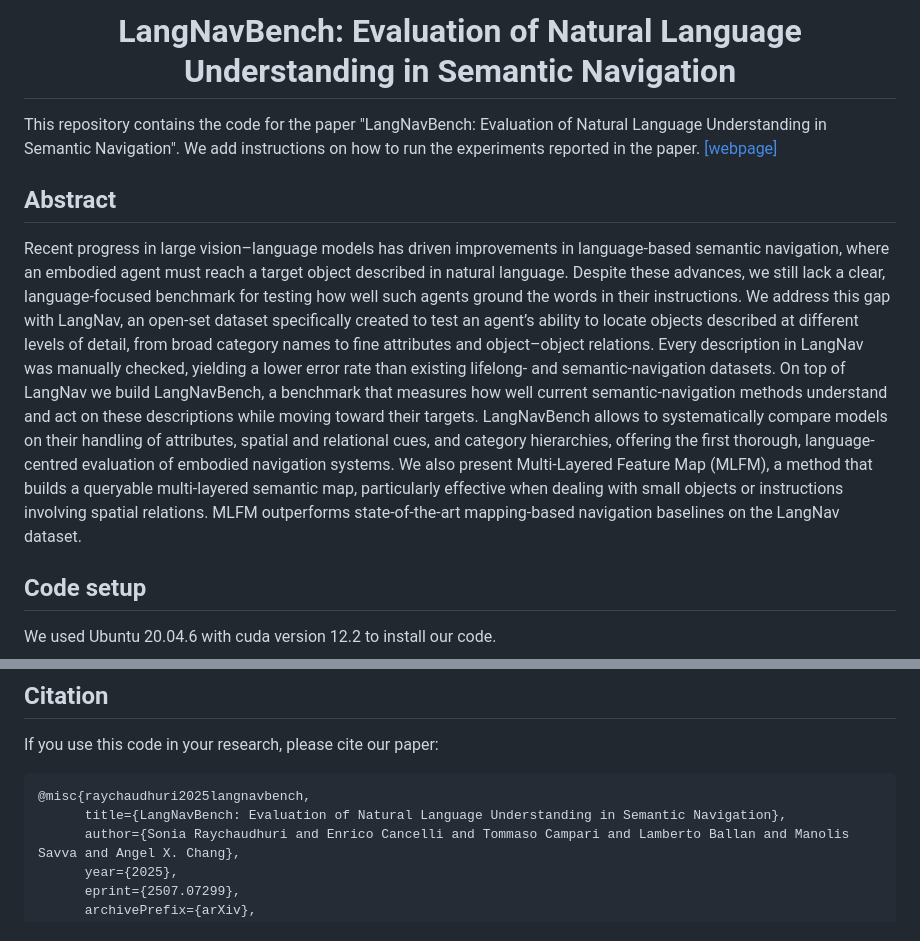
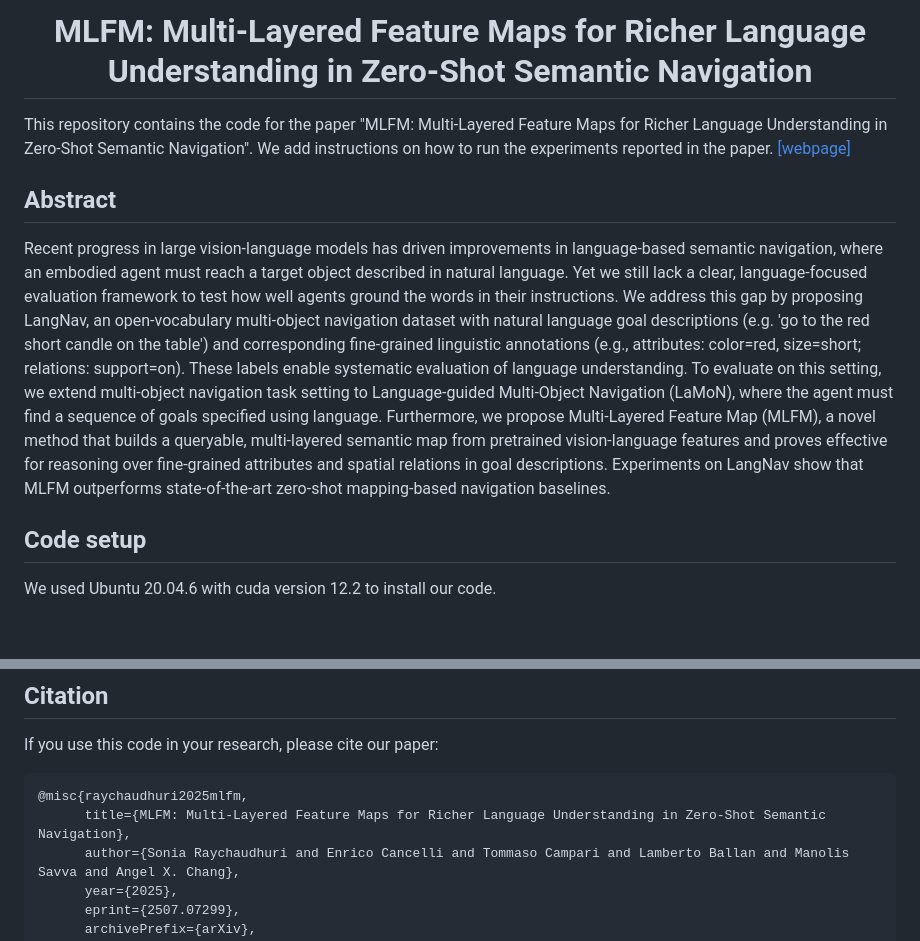
Before and after one commit to 3dlg-hcvc/langmonmap, a Markdown page: README.md, 2 parts joined by grey strips. Rendered like a GitHub page; blank space fills up the shorter version.

````diff
--- a/README.md
+++ b/README.md
@@ -1,12 +1,10 @@
 <p align="center">
-  <h1 align="center">LangNavBench: Evaluation of Natural Language Understanding in Semantic Navigation</h1>
+  <h1 align="center">MLFM: Multi-Layered Feature Maps for Richer Language Understanding in Zero-Shot Semantic Navigation</h1>
 
-This repository contains the code for the paper "LangNavBench: Evaluation of Natural Language
-Understanding in Semantic Navigation". We add instructions on how to run the experiments reported in the paper. [[webpage]](https://3dlg-hcvc.github.io/langmonmap/)
+This repository contains the code for the paper "MLFM: Multi-Layered Feature Maps for Richer Language Understanding in Zero-Shot Semantic Navigation". We add instructions on how to run the experiments reported in the paper. [[webpage]](https://3dlg-hcvc.github.io/langmonmap/)
 
 ## Abstract
-Recent progress in large vision–language models has driven improvements in language-based semantic navigation, where an embodied agent must reach a target object described in natural language. Despite these advances, we still lack a clear, language-focused benchmark for testing how well such agents ground the words in their instructions.
-We address this gap with LangNav, an open-set dataset specifically created to test an agent’s ability to locate objects described at different levels of detail, from broad category names to fine attributes and object–object relations. Every description in LangNav was manually checked, yielding a lower error rate than existing lifelong- and semantic-navigation datasets. On top of LangNav we build LangNavBench, a benchmark that measures how well current semantic-navigation methods understand and act on these descriptions while moving toward their targets. LangNavBench allows to systematically compare models on their handling of attributes, spatial and relational cues, and category hierarchies, offering the first thorough, language-centred evaluation of embodied navigation systems. We also present  Multi-Layered Feature Map (MLFM), a method that builds a queryable multi-layered semantic map, particularly effective when dealing with small objects or instructions involving spatial relations. MLFM outperforms state-of-the-art mapping-based navigation baselines on the LangNav dataset.
+Recent progress in large vision-language models has driven improvements in language-based semantic navigation, where an embodied agent must reach a target object described in natural language. Yet we still lack a clear, language-focused evaluation framework to test how well agents ground the words in their instructions. We address this gap by proposing LangNav, an open-vocabulary multi-object navigation dataset with natural language goal descriptions (e.g. 'go to the red short candle on the table') and corresponding fine-grained linguistic annotations (e.g., attributes: color=red, size=short; relations: support=on). These labels enable systematic evaluation of language understanding. To evaluate on this setting, we extend multi-object navigation task setting to Language-guided Multi-Object Navigation (LaMoN), where the agent must find a sequence of goals specified using language. Furthermore, we propose Multi-Layered Feature Map (MLFM), a novel method that builds a queryable, multi-layered semantic map from pretrained vision-language features and proves effective for reasoning over fine-grained attributes and spatial relations in goal descriptions. Experiments on LangNav show that MLFM outperforms state-of-the-art zero-shot mapping-based navigation baselines.
 
 ## Code setup
 We used Ubuntu 20.04.6 with cuda version 12.2 to install our code.
@@ -94,8 +92,8 @@ We use assets from [HSSD](https://huggingface.co/datasets/hssd/hssd-hab) to buil
 ## Citation
 If you use this code in your research, please cite our paper:
 ```
-@misc{raychaudhuri2025langnavbench,
-      title={LangNavBench: Evaluation of Natural Language Understanding in Semantic Navigation},
+@misc{raychaudhuri2025mlfm,
+      title={MLFM: Multi-Layered Feature Maps for Richer Language Understanding in Zero-Shot Semantic Navigation},
       author={Sonia Raychaudhuri and Enrico Cancelli and Tommaso Campari and Lamberto Ballan and Manolis Savva and Angel X. Chang},
       year={2025},
       eprint={2507.07299},
````
